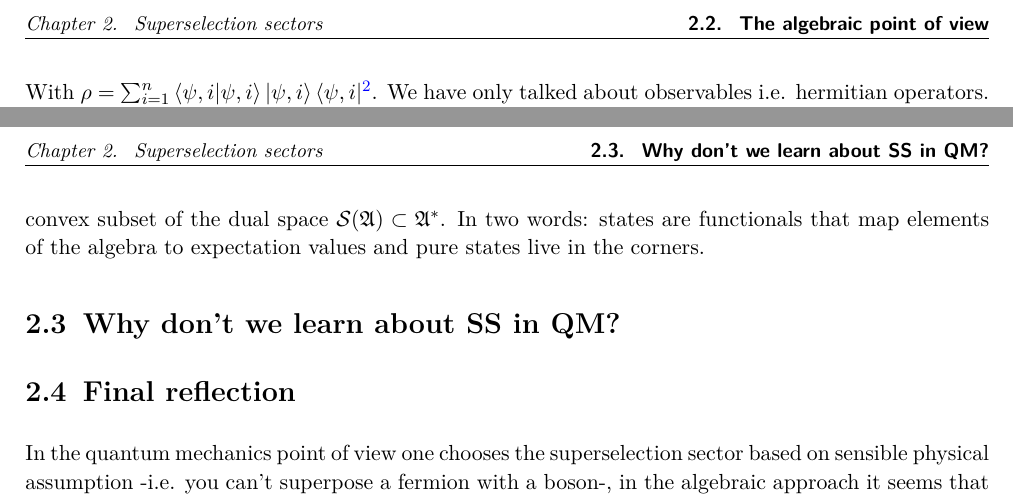
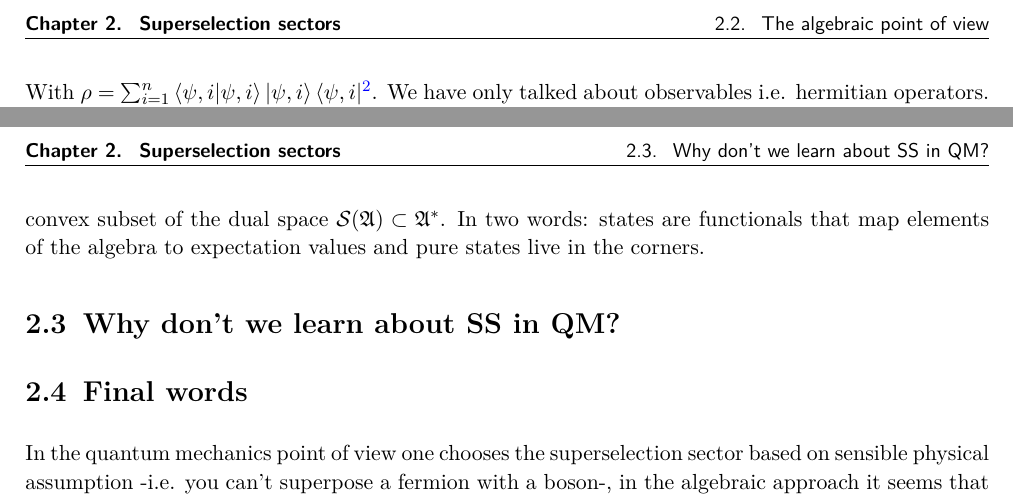
Before and after one commit to palumbosantiago/phd-journey, a LaTeX thesis (main.tex, which reads chapters/superselection_sectors.tex, formatting.tex): two parts of pages 5 and 6 of 7, joined at a grey line, cut so that both start at the same text. Compiled offline with pdfLaTeX.

Commit message:
changed headers

```diff
--- a/chapters/superselection_sectors.tex
+++ b/chapters/superselection_sectors.tex
@@ -152,7 +152,8 @@ for all elements $a$ of $\mathfrak{A}$.}
 \footnotetext{Sadly, for algebras, is often not the case.}
 \section{Why don't we learn about SS in QM?}
 
-\section{Final reflection}
+\section{Final words}
+
 In the quantum mechanics point of view one chooses the superselection
 sector based on sensible physical assumption -i.e. you can't superpose a
 fermion with a boson-, in the algebraic approach it seems that the sectors
--- a/formatting.tex
+++ b/formatting.tex
@@ -91,8 +91,8 @@
 %----------------------------------------
 % Headers
 %----------------------------------------
-\fancyhead[L]{\small\itshape\nouppercase{\leftmark}}
-\fancyhead[R]{\small\sffamily\bfseries\nouppercase{\rightmark}}
+\fancyhead[L]{\small\sffamily\bfseries\nouppercase{\leftmark}}
+\fancyhead[R]{\small\sffamily\nouppercase{\rightmark}}
 
 %----------------------------------------
 % Lines
```
